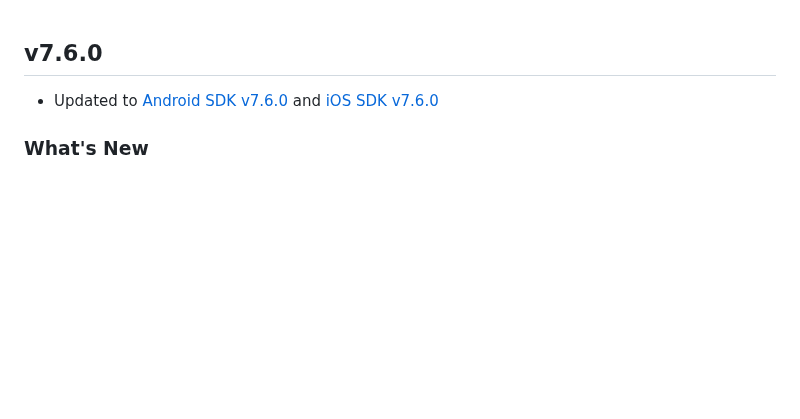
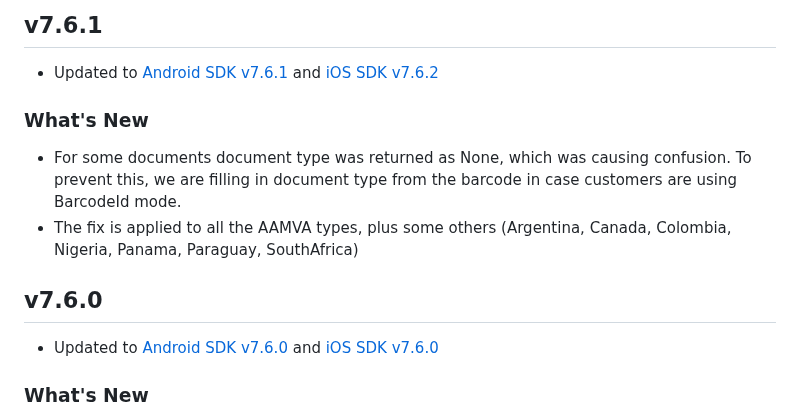
Before and after one commit to BlinkID/blinkid-flutter, a Markdown page: Release notes.md, the part around the change. Rendered like a GitHub page; blank space fills up the shorter version.

Commit message:
update documentation

```diff
--- a/Release notes.md
+++ b/Release notes.md
@@ -1,3 +1,11 @@
+## v7.6.1
+
+- Updated to [Android SDK v7.6.1](https://github.com/BlinkID/blinkid-android/releases/tag/v7.6.1) and [iOS SDK v7.6.2](https://github.com/BlinkID/blinkid-ios/releases/tag/v7.6.2)
+
+### What's New
+- For some documents document type was returned as None, which was causing confusion. To prevent this, we are filling in document type from the barcode in case customers are using BarcodeId mode.
+- The fix is applied to all the AAMVA types, plus some others (Argentina, Canada, Colombia, Nigeria, Panama, Paraguay, SouthAfrica)
+
 ## v7.6.0
 
 - Updated to [Android SDK v7.6.0](https://github.com/BlinkID/blinkid-android/releases/tag/v7.6.0) and [iOS SDK v7.6.0](https://github.com/BlinkID/blinkid-ios/releases/tag/v7.6.0)
```
Also changed, not shown: BlinkID/CHANGELOG.md (+7 -0 lines).
